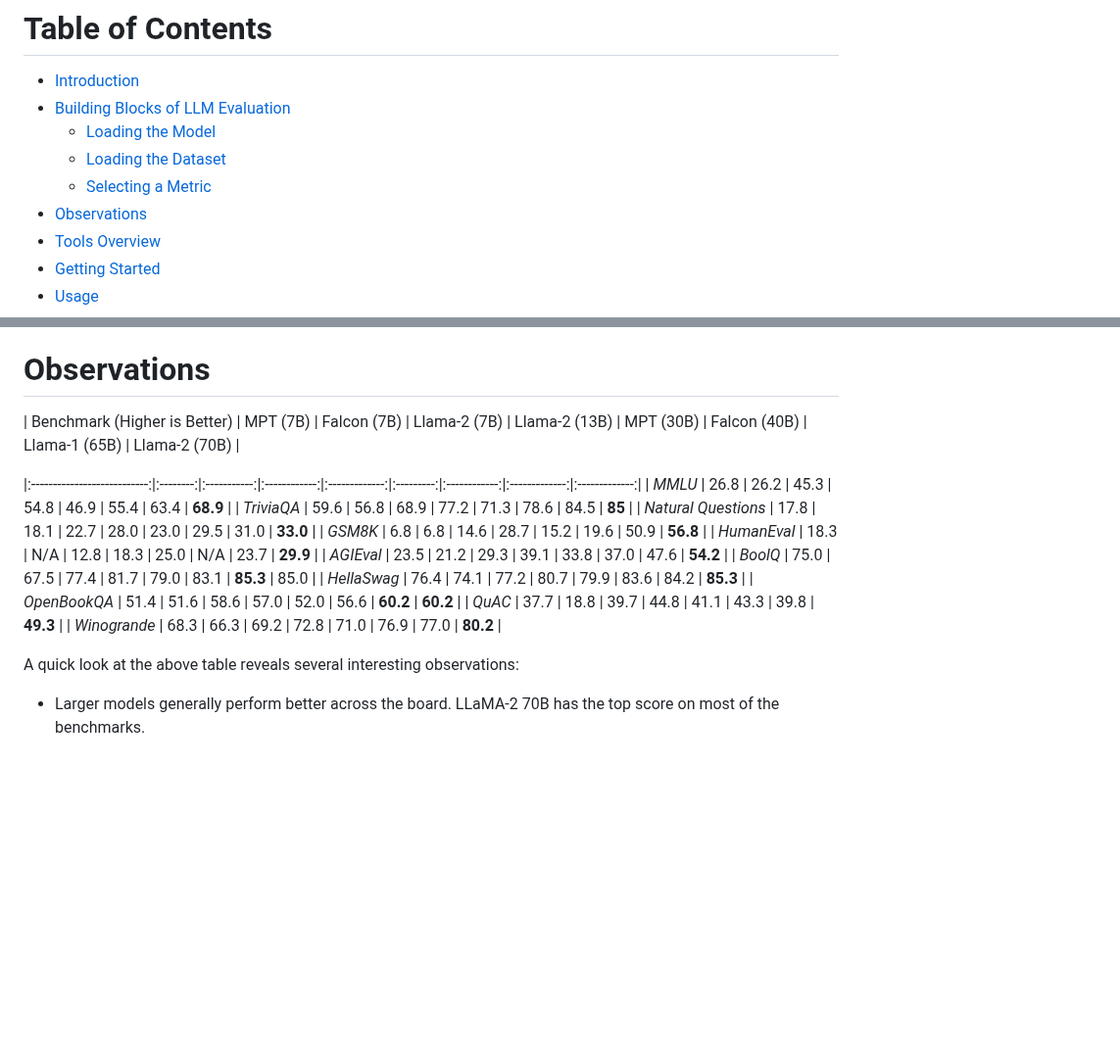
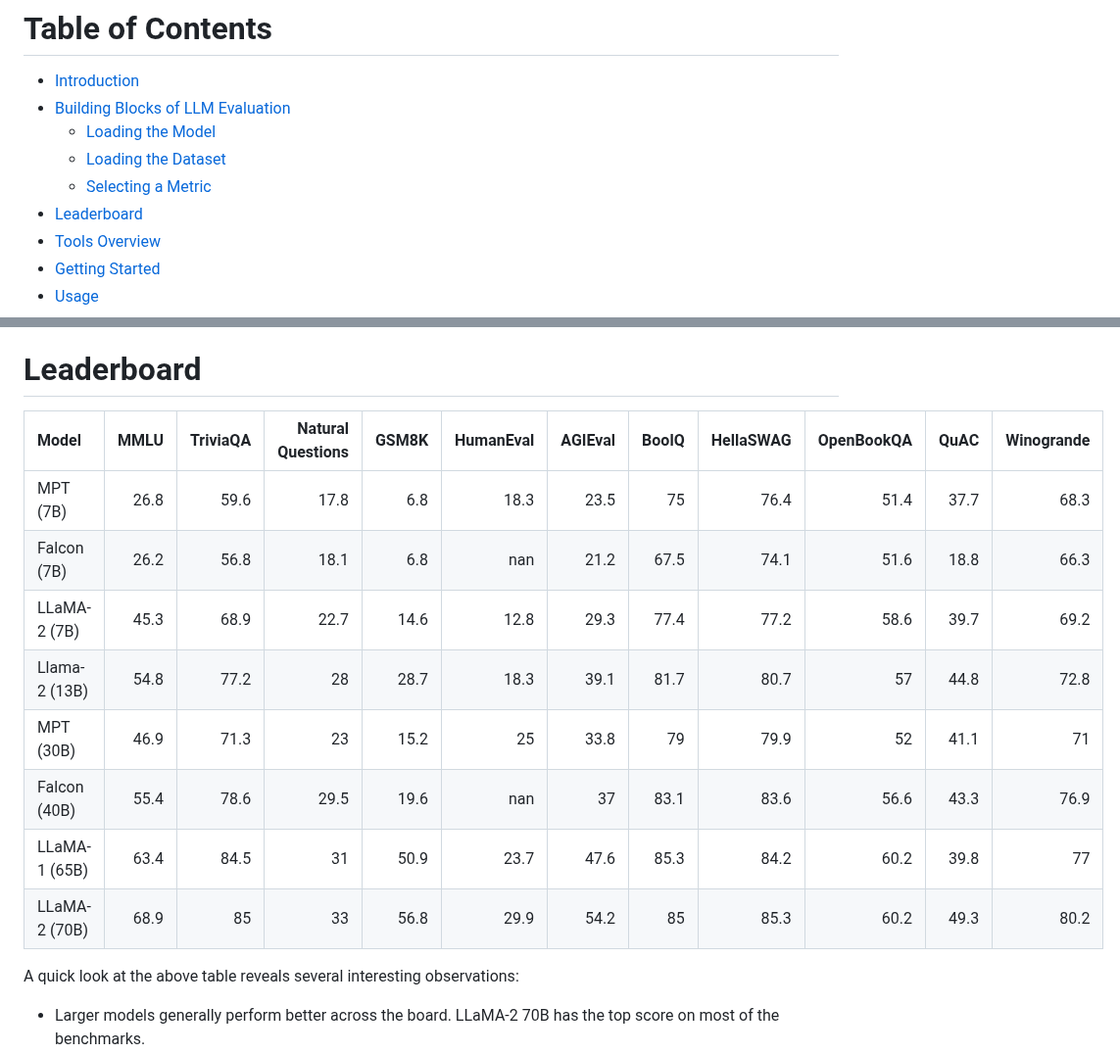
Before and after one commit to FormulaMonks/llm-benchmarker-suite, a Markdown page: README.md, 2 parts joined by grey strips. Shown at 98% size. GitHub-like rendering; blank space fills up the shorter version.

Commit message:
Update leaderboard
Change observations to leaderboard

```diff
--- a/README.md
+++ b/README.md
@@ -20,7 +20,7 @@ To use learn how to use the tools directly jump to [Tools Overview](#tools-overv
   - [Loading the Model](#loading-the-model)
   - [Loading the Dataset](#loading-the-dataset)
   - [Selecting a Metric](#selecting-a-metric)
-- [Observations](#observations)
+- [Leaderboard](#leaderboard)
 - [Tools Overview](#tools-overview)
 - [Getting Started](#getting-started)
 - [Usage](#usage)
@@ -104,23 +104,18 @@ The most common metrics used for evaluation are:
     - Subjectivity: Human evaluation can be subjective and prone to biases, making it challenging to establish consistent benchmarks
     - Resource-Intensive: Requires human annotators, time, and resources, making it less feasible for large-scale evaluations
 
-# <a id="observations"></a> Observations
+# <a id="leaderboard"></a> Leaderboard
 
-
-| Benchmark (Higher is Better) | MPT (7B) | Falcon (7B) | Llama-2 (7B) | Llama-2 (13B) | MPT (30B) | Falcon (40B) | Llama-1 (65B) | Llama-2 (70B) |
-
-|:---------------------------:|:--------:|:-----------:|:------------:|:-------------:|:---------:|:------------:|:-------------:|:-------------:|
-|           *MMLU*          |   26.8   |     26.2    |     45.3     |      54.8     |    46.9   |     55.4     |      63.4     |    **68.9**   |
-|         *TriviaQA*        |   59.6   |     56.8    |     68.9     |      77.2     |    71.3   |     78.6     |      84.5     |     **85**    |
-|    *Natural Questions*    |   17.8   |     18.1    |     22.7     |      28.0     |    23.0   |     29.5     |      31.0     |    **33.0**   |
-|          *GSM8K*          |    6.8   |     6.8     |     14.6     |      28.7     |    15.2   |     19.6     |      50.9     |    **56.8**   |
-|        *HumanEval*        |   18.3   |     N/A     |     12.8     |      18.3     |    25.0   |      N/A     |      23.7     |    **29.9**   |
-|         *AGIEval*         |   23.5   |     21.2    |     29.3     |      39.1     |    33.8   |     37.0     |      47.6     |    **54.2**   |
-|          *BoolQ*          |   75.0   |     67.5    |     77.4     |      81.7     |    79.0   |     83.1     |    **85.3**   |      85.0     |
-|        *HellaSwag*        |   76.4   |     74.1    |     77.2     |      80.7     |    79.9   |     83.6     |      84.2     |    **85.3**   |
-|        *OpenBookQA*       |   51.4   |     51.6    |     58.6     |      57.0     |    52.0   |     56.6     |      **60.2**     |    **60.2**   |
-|           *QuAC*          |   37.7   |     18.8    |     39.7     |      44.8     |    41.1   |     43.3     |      39.8     |    **49.3**   |
-|        *Winogrande*       |   68.3   |     66.3    |     69.2     |      72.8     |    71.0   |     76.9     |      77.0     |    **80.2**   |
+| Model | MMLU | TriviaQA | Natural Questions | GSM8K | HumanEval | AGIEval | BoolQ | HellaSWAG | OpenBookQA | QuAC | Winogrande |
+|:------|-----:|---------:|------------------:|------:|----------:|--------:|------:|----------:|-----------:|-----:|-----------:|
+| MPT (7B)      |   26.8 |       59.6 |                17.8 |     6.8 |        18.3 |      23.5 |    75   |        76.4 |         51.4 |   37.7 |         68.3 |
+| Falcon (7B)   |   26.2 |       56.8 |                18.1 |     6.8 |       nan   |      21.2 |    67.5 |        74.1 |         51.6 |   18.8 |         66.3 |
+| LLaMA-2 (7B)  |   45.3 |       68.9 |                22.7 |    14.6 |        12.8 |      29.3 |    77.4 |        77.2 |         58.6 |   39.7 |         69.2 |
+| Llama-2 (13B) |   54.8 |       77.2 |                28   |    28.7 |        18.3 |      39.1 |    81.7 |        80.7 |         57   |   44.8 |         72.8 |
+| MPT (30B)     |   46.9 |       71.3 |                23   |    15.2 |        25   |      33.8 |    79   |        79.9 |         52   |   41.1 |         71   |
+| Falcon (40B)  |   55.4 |       78.6 |                29.5 |    19.6 |       nan   |      37   |    83.1 |        83.6 |         56.6 |   43.3 |         76.9 |
+| LLaMA-1 (65B) |   63.4 |       84.5 |                31   |    50.9 |        23.7 |      47.6 |    85.3 |        84.2 |         60.2 |   39.8 |         77   |
+| LLaMA-2 (70B) |   68.9 |       85   |                33   |    56.8 |        29.9 |      54.2 |    85   |        85.3 |         60.2 |   49.3 |         80.2 |
 
 A quick look at the above table reveals several interesting observations:
 - Larger models generally perform better across the board. LLaMA-2 70B has the top score on most of the benchmarks.
```
